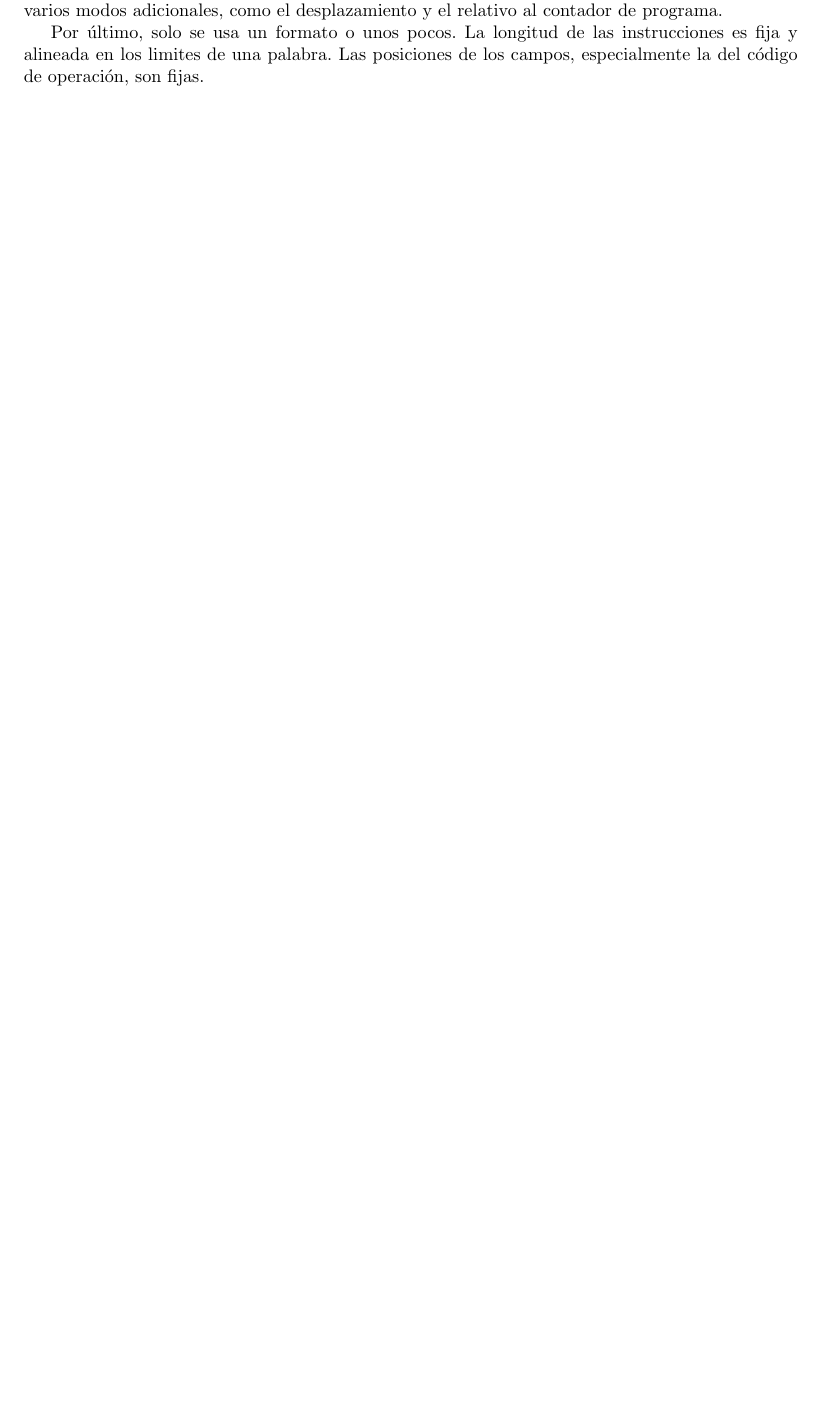
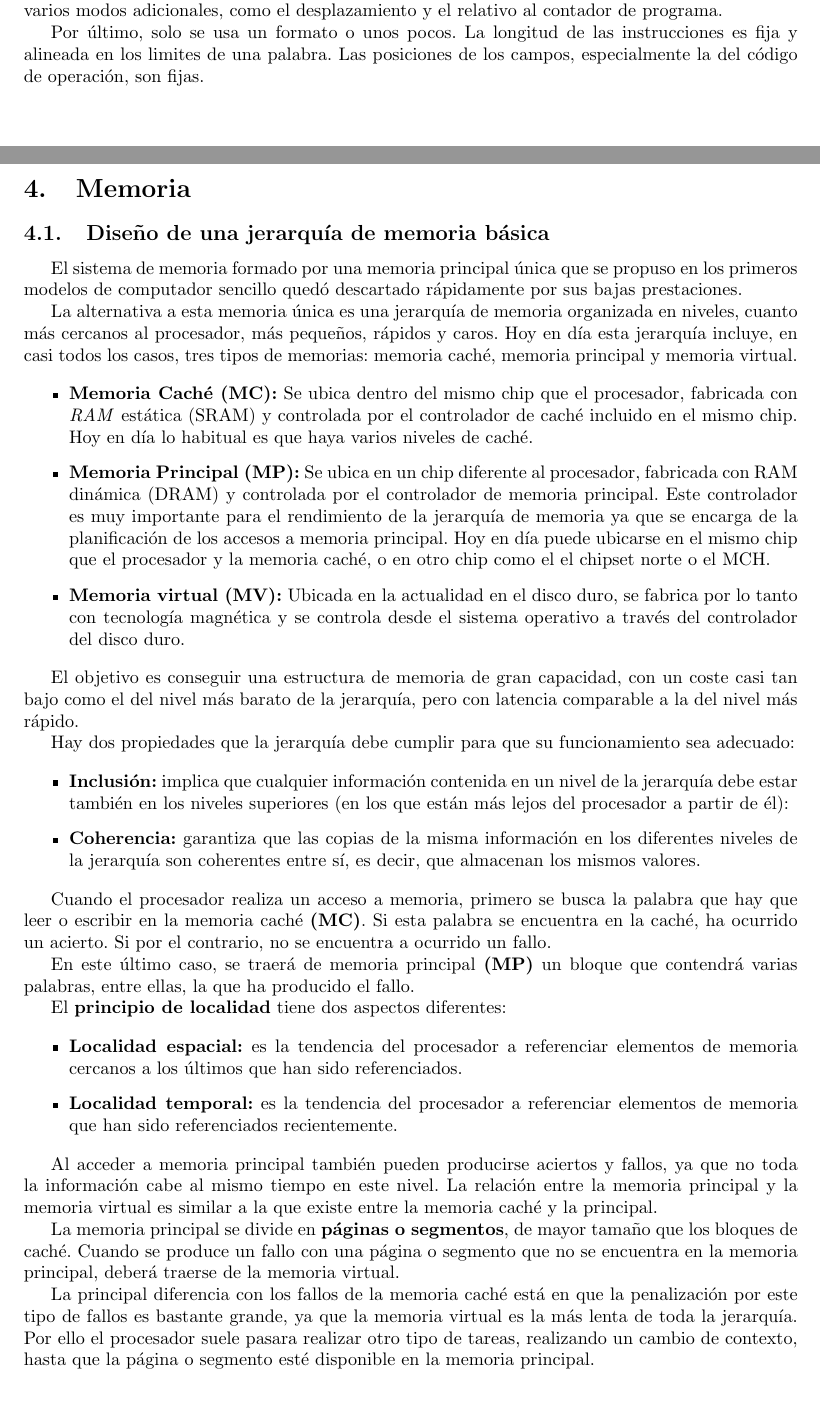
Before and after one commit to ivanpolanis/I105-CAC, a LaTeX document (modulo2/apuntes/main.tex, which reads modulo2/apuntes/04_memoria.tex): part of page 12 of 12 before the commit and two parts of pages 12 and 13 of 15 after it, the two joined at a grey line, cut so that both start at the same text, the shorter picture padded with empty space. Compiled offline with pdfLaTeX.

Commit message:
Apuntes - Clase 7

```diff
--- a/modulo2/apuntes/04_memoria.tex
+++ b/modulo2/apuntes/04_memoria.tex
@@ -0,0 +1,39 @@
+\section{Memoria}
+
+\subsection{Diseño de una jerarquía de memoria básica}
+
+El sistema de memoria formado por una memoria principal única que se propuso en los primeros modelos de computador sencillo quedó descartado rápidamente por sus bajas prestaciones.
+
+La alternativa a esta memoria única es una jerarquía de memoria organizada en niveles, cuanto más cercanos al procesador, más pequeños, rápidos y caros. Hoy en día esta jerarquía incluye, en casi todos los casos, tres tipos de memorias: memoria caché, memoria principal y memoria virtual.
+
+\begin{itemize}
+  \item \textbf{Memoria Caché (MC):} Se ubica dentro del mismo chip que el procesador, fabricada con \textit{RAM} estática (SRAM) y controlada por el controlador de caché incluido en el mismo chip. Hoy en día lo habitual es que haya varios niveles de caché.
+  \item \textbf{Memoria Principal (MP):} Se ubica en un chip diferente al procesador, fabricada con RAM dinámica (DRAM) y controlada por el controlador de memoria principal. Este controlador es muy importante para el rendimiento de la jerarquía de memoria ya que se encarga de la planificación de los accesos a memoria principal. Hoy en día puede ubicarse en el mismo chip que el procesador y la memoria caché, o en otro chip como el el chipset norte o el MCH.\@
+  \item \textbf{Memoria virtual (MV):} Ubicada en la actualidad en el disco duro, se fabrica por lo tanto con tecnología magnética y se controla desde el sistema operativo a través del controlador del disco duro.
+\end{itemize}
+
+El objetivo es conseguir una estructura de memoria de gran capacidad, con un coste casi tan bajo como el del nivel más barato de la jerarquía, pero con latencia comparable a la del nivel más rápido.
+
+Hay dos propiedades que la jerarquía debe cumplir para que su funcionamiento sea adecuado:
+
+\begin{itemize}
+  \item \textbf{Inclusión:} implica que cualquier información contenida en un nivel de la jerarquía debe estar también en los niveles superiores (en los que están más lejos del procesador a partir de él):
+  \item \textbf{Coherencia:} garantiza que las copias de la misma información en los diferentes niveles de la jerarquía son coherentes entre sí, es decir, que almacenan los mismos valores.
+\end{itemize}
+
+Cuando el procesador realiza un acceso a memoria, primero se busca la palabra que hay que leer o escribir en la memoria caché \textbf{(MC)}. Si esta palabra se encuentra en la caché, ha ocurrido un acierto. Si por el contrario, no se encuentra a ocurrido un fallo.
+
+En este último caso, se traerá de memoria principal \textbf{(MP)} un bloque que contendrá varias palabras, entre ellas, la que ha producido el fallo.
+
+El \textbf{principio de localidad} tiene dos aspectos diferentes:
+
+\begin{itemize}
+  \item \textbf{Localidad espacial:} es la tendencia del procesador a referenciar elementos de memoria cercanos a los últimos que han sido referenciados.
+  \item \textbf{Localidad temporal:} es la tendencia del procesador a referenciar elementos de memoria que han sido referenciados recientemente.
+\end{itemize}
+
+Al acceder a memoria principal también pueden producirse aciertos y fallos, ya que no toda la información cabe al mismo tiempo en este nivel. La relación entre la memoria principal y la memoria virtual es similar a la que existe entre la memoria caché y la principal.
+
+La memoria principal se divide en \textbf{páginas o segmentos}, de mayor tamaño que los bloques de caché. Cuando se produce un fallo con una página o segmento que no se encuentra en la memoria principal, deberá traerse de la memoria virtual.
+
+La principal diferencia con los fallos de la memoria caché está en que la penalización por este tipo de fallos es bastante grande, ya que la memoria virtual es la más lenta de toda la jerarquía. Por ello el procesador suele pasara  realizar otro tipo de tareas, realizando un cambio de contexto, hasta que la página o segmento esté disponible en la memoria principal.
```
Also changed, not shown: modulo2/apuntes/main.tex (+1 -0 lines), modulo2/apuntes/04_memoria.tex (51 more changed lines), 2 other files.
